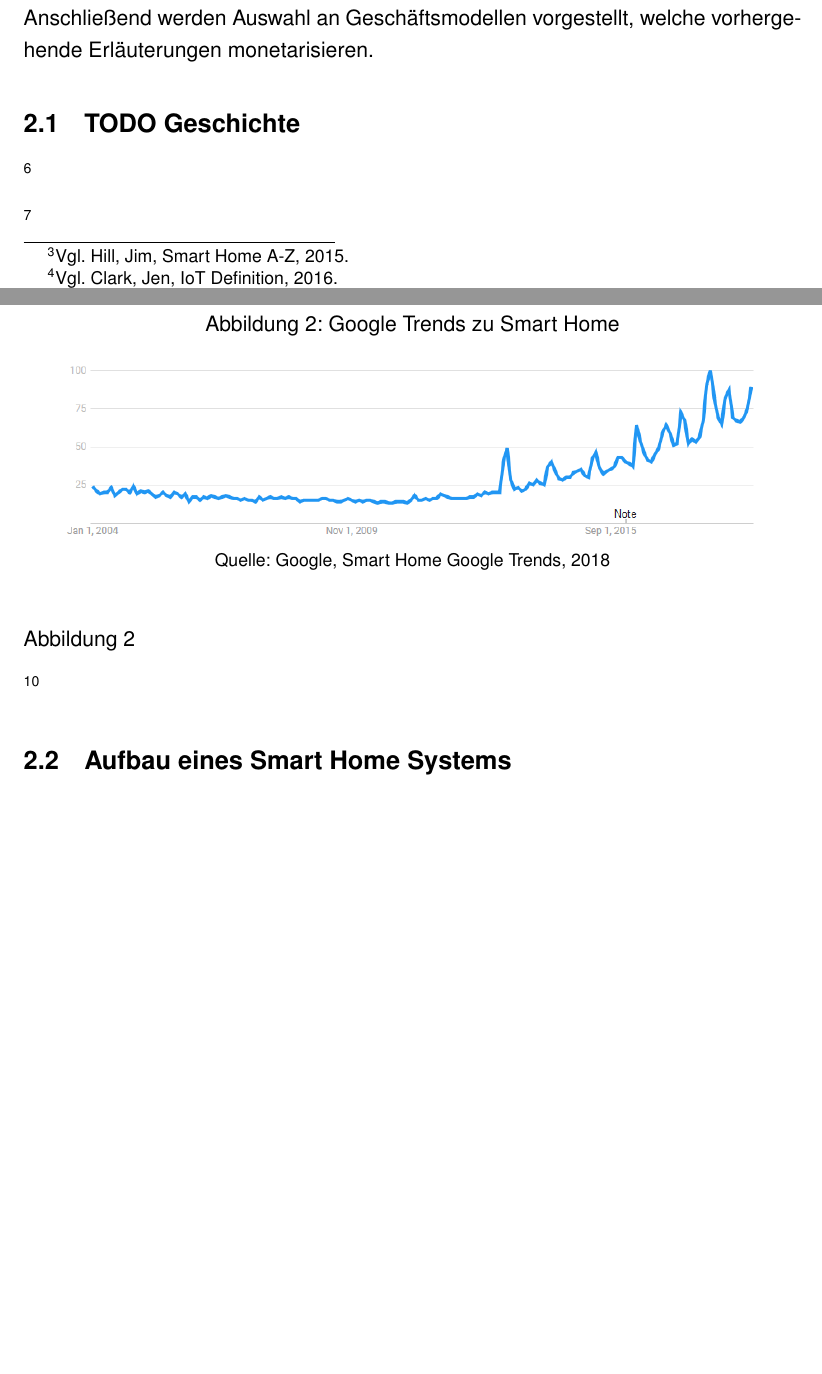
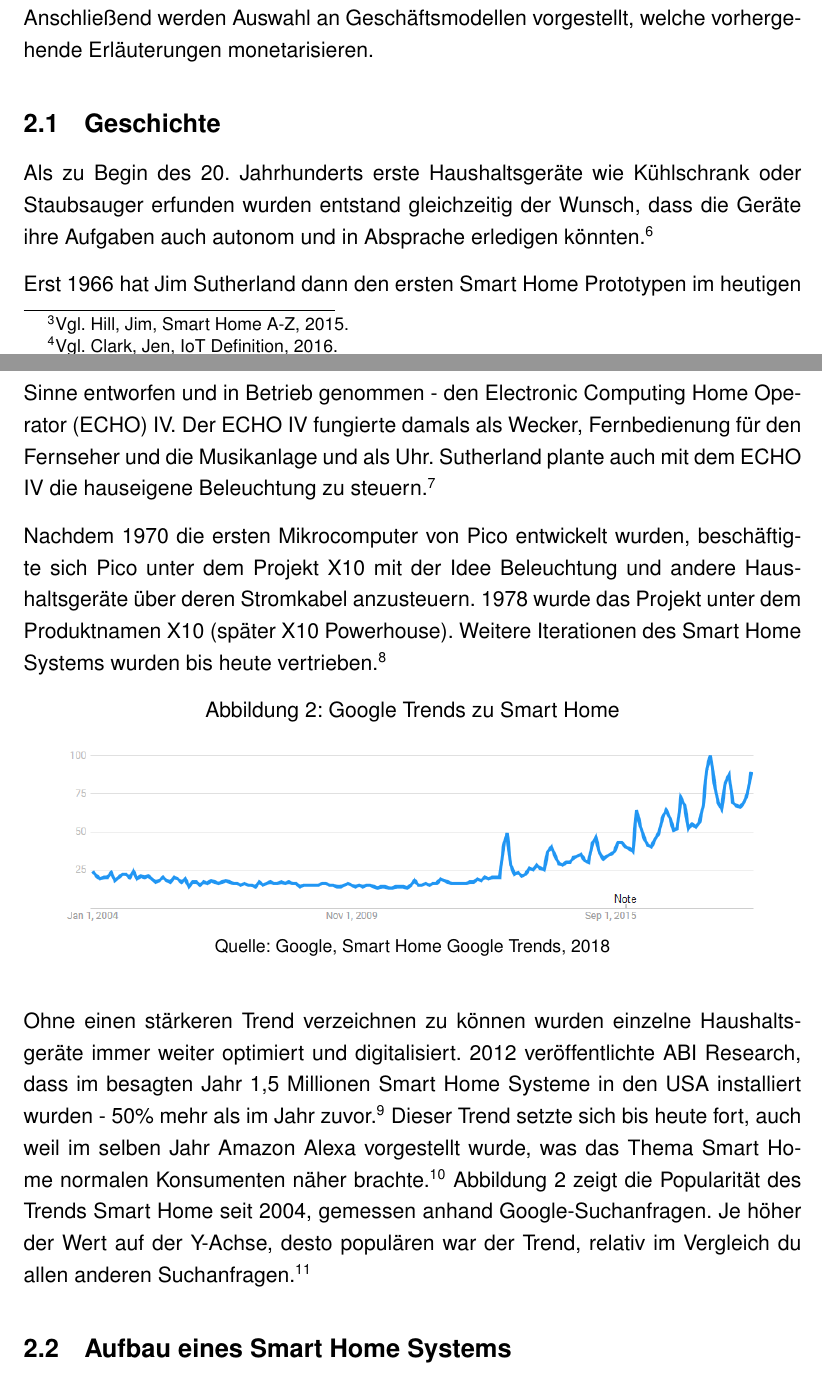
Before and after one commit to Skyfr3ak/dhbw-vs-smart-home-report, a LaTeX document (root.tex, which reads pages/text.tex): two parts of pages 8 and 9 of 31, joined at a grey line, cut so that both start at the same text, the shorter picture padded with empty space. Compiled offline with pdfLaTeX.

Commit message:
Completed history section

```diff
--- a/pages/text.tex
+++ b/pages/text.tex
@@ -44,15 +44,17 @@ Folgend wird das Smart Home von Grund auf durchdacht, die zugehörigen technisch
 Anhand dieser werden dann auch die Risiken beim Betreiben eines Smart Home Systems greifbar.
 Anschließend werden Auswahl an Geschäftsmodellen vorgestellt, welche vorhergehende Erläuterungen monetarisieren.
 
-\subsection{\textbf{TODO} Geschichte}
+\subsection{Geschichte}
 
-\myfootcite[Vgl.][]{smart_home_history_iotevolutionworld,smart_home_history_myalarmcenter}
+Als zu Begin des 20. Jahrhunderts erste Haushaltsgeräte wie Kühlschrank oder Staubsauger erfunden wurden entstand gleichzeitig der Wunsch, dass die Geräte ihre Aufgaben auch autonom und in Absprache erledigen könnten.\myfootcite[Vgl.][]{smart_home_history_iotevolutionworld}
 
-\myfootcite[Vgl.][]{smart_home_history_echoiv}
+Erst 1966 hat Jim Sutherland dann den ersten Smart Home Prototypen im heutigen Sinne entworfen und in Betrieb genommen - den \ac{ECHO} IV.
+Der \ac{ECHO} IV fungierte damals als Wecker, Fernbedienung für den Fernseher und die Musikanlage und als Uhr.
+Sutherland plante auch mit dem \ac{ECHO} IV die hauseigene Beleuchtung zu steuern.\myfootcite[Vgl.][]{smart_home_history_echoiv}
 
-\myfootcite[Vgl.][]{smart_home_history_x10}
-
-\myfootcite[Vgl.][]{smart_home_history_market2012}
+Nachdem 1970 die ersten Mikrocomputer von Pico entwickelt wurden, beschäftigte sich Pico unter dem Projekt X10 mit der Idee Beleuchtung und andere Haushaltsgeräte über deren Stromkabel anzusteuern.
+1978 wurde das Projekt unter dem Produktnamen X10 (später X10 Powerhouse).
+Weitere Iterationen des Smart Home Systems wurden bis heute vertrieben.\myfootcite[Vgl.][]{smart_home_history_x10}
 
 \begin{figure}[ht]
 	\centering
@@ -62,15 +64,11 @@ Anschließend werden Auswahl an Geschäftsmodellen vorgestellt, welche vorhergeh
 	\label{fig:googletrendssmarthome}
 \end{figure}
 
-\autoref{fig:googletrendssmarthome}
-
-\myfootcite[Vgl.][]{google_trends_docs}
-
-
-% haushaltsgeräte -> staubsauger und kühlschrank 1901-192ß
-% echoiv 1967
-% x10
-% 1.5 million 2012
+Ohne einen stärkeren Trend verzeichnen zu können wurden einzelne Haushaltsgeräte immer weiter optimiert und digitalisiert.
+2012 veröffentlichte ABI Research, dass im besagten Jahr 1,5 Millionen Smart Home Systeme in den USA installiert wurden - 50\% mehr als im Jahr zuvor.\myfootcite[Vgl.][]{smart_home_history_market2012}
+Dieser Trend setzte sich bis heute fort, auch weil im selben Jahr Amazon Alexa vorgestellt wurde, was das Thema Smart Home normalen Konsumenten näher brachte.\myfootcite[Vgl.][]{alexa_release}
+\autoref{fig:googletrendssmarthome} zeigt die Popularität des Trends Smart Home seit 2004, gemessen anhand Google-Suchanfragen.
+Je höher der Wert auf der Y-Achse, desto populären war der Trend, relativ im Vergleich du allen anderen Suchanfragen.\myfootcite[Vgl.][]{google_trends_docs}
 
 \subsection{Aufbau eines Smart Home Systems}\label{sec:aufbau}
 
```
Also changed, not shown: pages/acronym.tex (+1 -0 lines).
